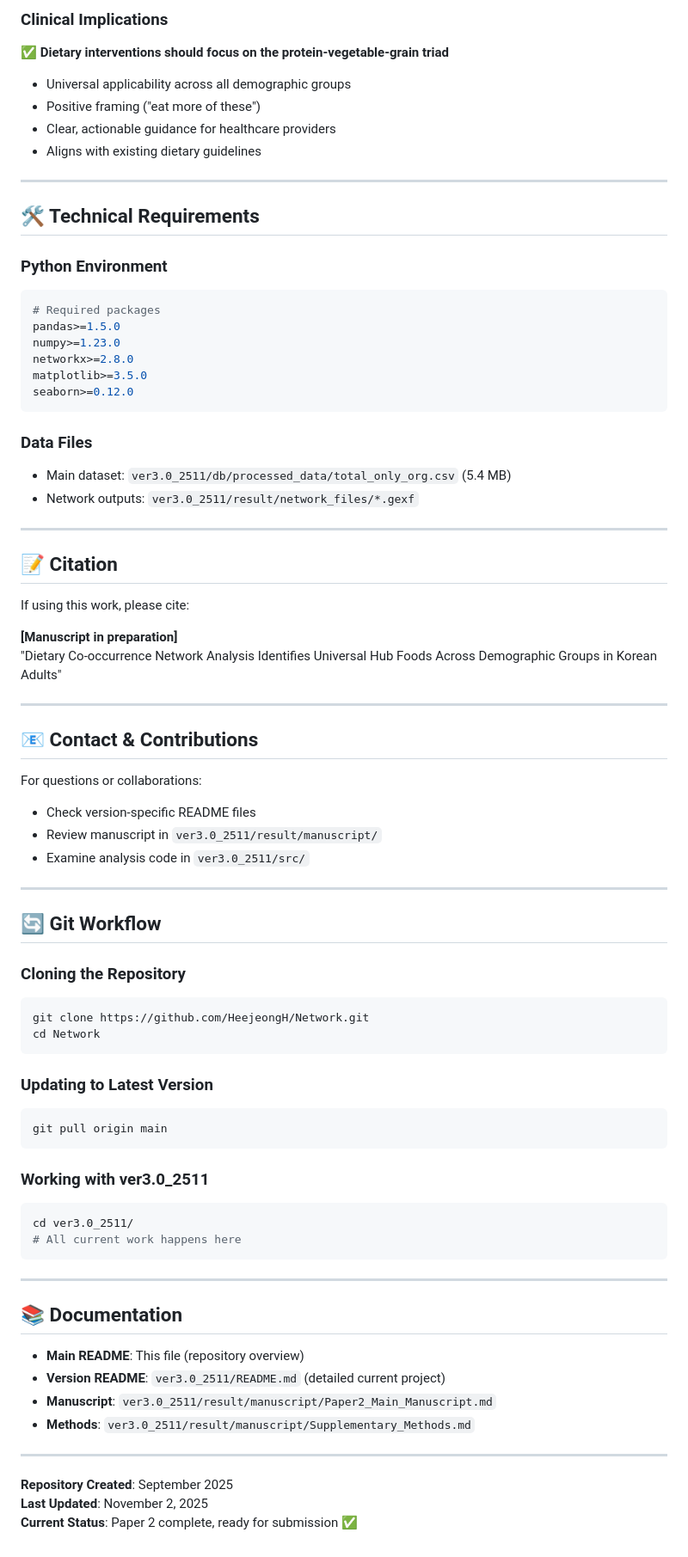
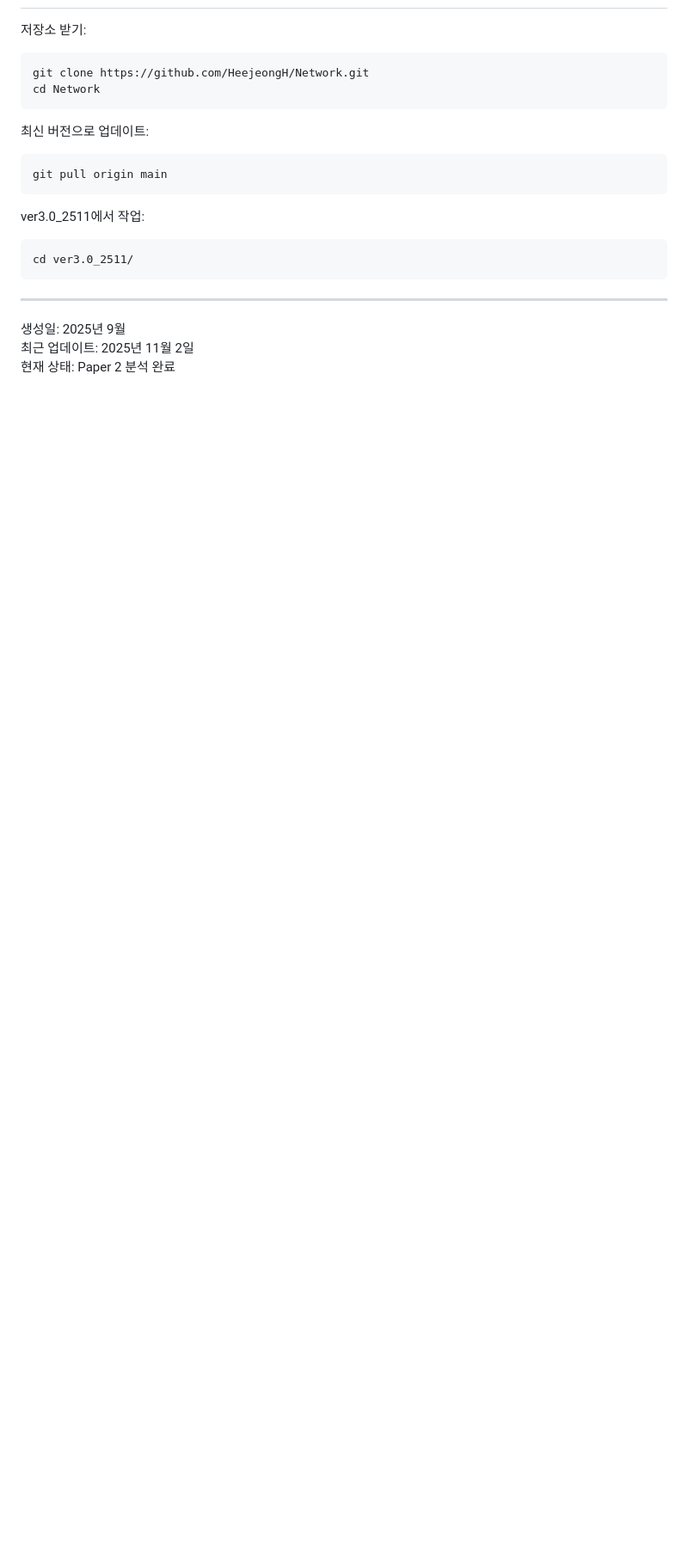
Before and after one commit to HeejeongH/Network, a Markdown page: README.md, the part around one of its changes. Shown at 86% size. Rendered like a GitHub page; blank space fills up the shorter version.

````diff
--- a/README.md
+++ b/README.md
@@ -163,79 +113,22 @@ Network/
 
-### Clinical Implications
-✅ **Dietary interventions should focus on the protein-vegetable-grain triad**
-- Universal applicability across all demographic groups
-- Positive framing ("eat more of these")
-- Clear, actionable guidance for healthcare providers
-- Aligns with existing dietary guidelines
-
----
-
-## 🛠️ Technical Requirements
-
-### Python Environment
-```bash
-# Required packages
-pandas>=1.5.0
-numpy>=1.23.0
-networkx>=2.8.0
-matplotlib>=3.5.0
-seaborn>=0.12.0
-```
-
-### Data Files
-- Main dataset: `ver3.0_2511/db/processed_data/total_only_org.csv` (5.4 MB)
-- Network outputs: `ver3.0_2511/result/network_files/*.gexf`
-
----
-
-## 📝 Citation
-
-If using this work, please cite:
-
-**[Manuscript in preparation]**
-"Dietary Co-occurrence Network Analysis Identifies Universal Hub Foods Across Demographic Groups in Korean Adults"
-
----
-
-## 📧 Contact & Contributions
-
-For questions or collaborations:
-- Check version-specific README files
-- Review manuscript in `ver3.0_2511/result/manuscript/`
-- Examine analysis code in `ver3.0_2511/src/`
-
----
-
-## 🔄 Git Workflow
-
-### Cloning the Repository
+저장소 받기:
 ```bash
 git clone https://github.com/HeejeongH/Network.git
 cd Network
 ```
 
-### Updating to Latest Version
+최신 버전으로 업데이트:
 ```bash
 git pull origin main
 ```
 
-### Working with ver3.0_2511
+ver3.0_2511에서 작업:
 ```bash
 cd ver3.0_2511/
-# All current work happens here
 ```
 
 ---
 
-## 📚 Documentation
-
-- **Main README**: This file (repository overview)
-- **Version README**: `ver3.0_2511/README.md` (detailed current project)
-- **Manuscript**: `ver3.0_2511/result/manuscript/Paper2_Main_Manuscript.md`
-- **Methods**: `ver3.0_2511/result/manuscript/Supplementary_Methods.md`
-
----
-
-**Repository Created**: September 2025
-**Last Updated**: November 2, 2025
-**Current Status**: Paper 2 complete, ready for submission ✅
+생성일: 2025년 9월
+최근 업데이트: 2025년 11월 2일
+현재 상태: Paper 2 분석 완료
````
Also changed, not shown: other parts of README.md (+65 -115 lines), ver3.0_2511/README.md (+161 -192 lines).
